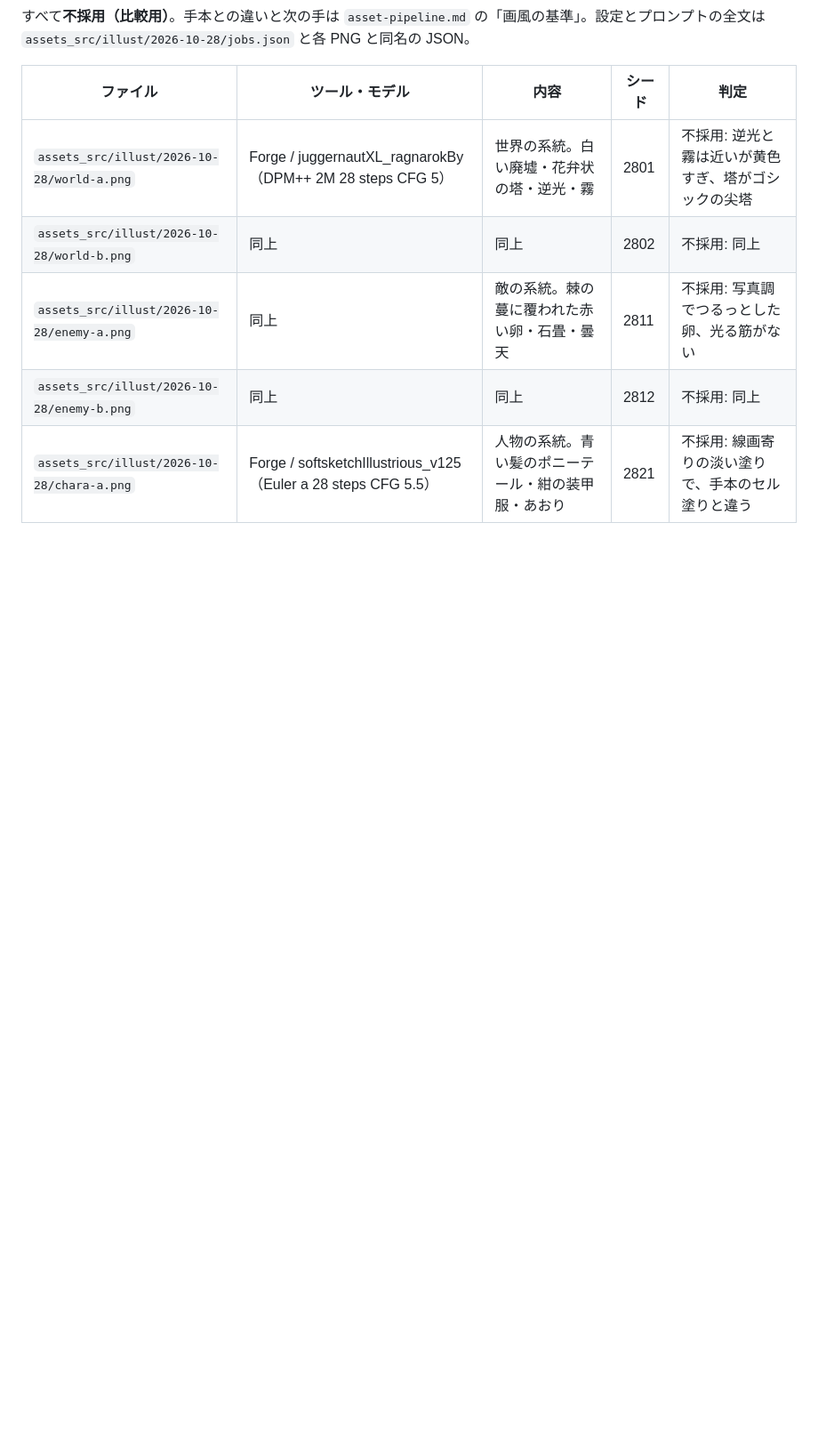
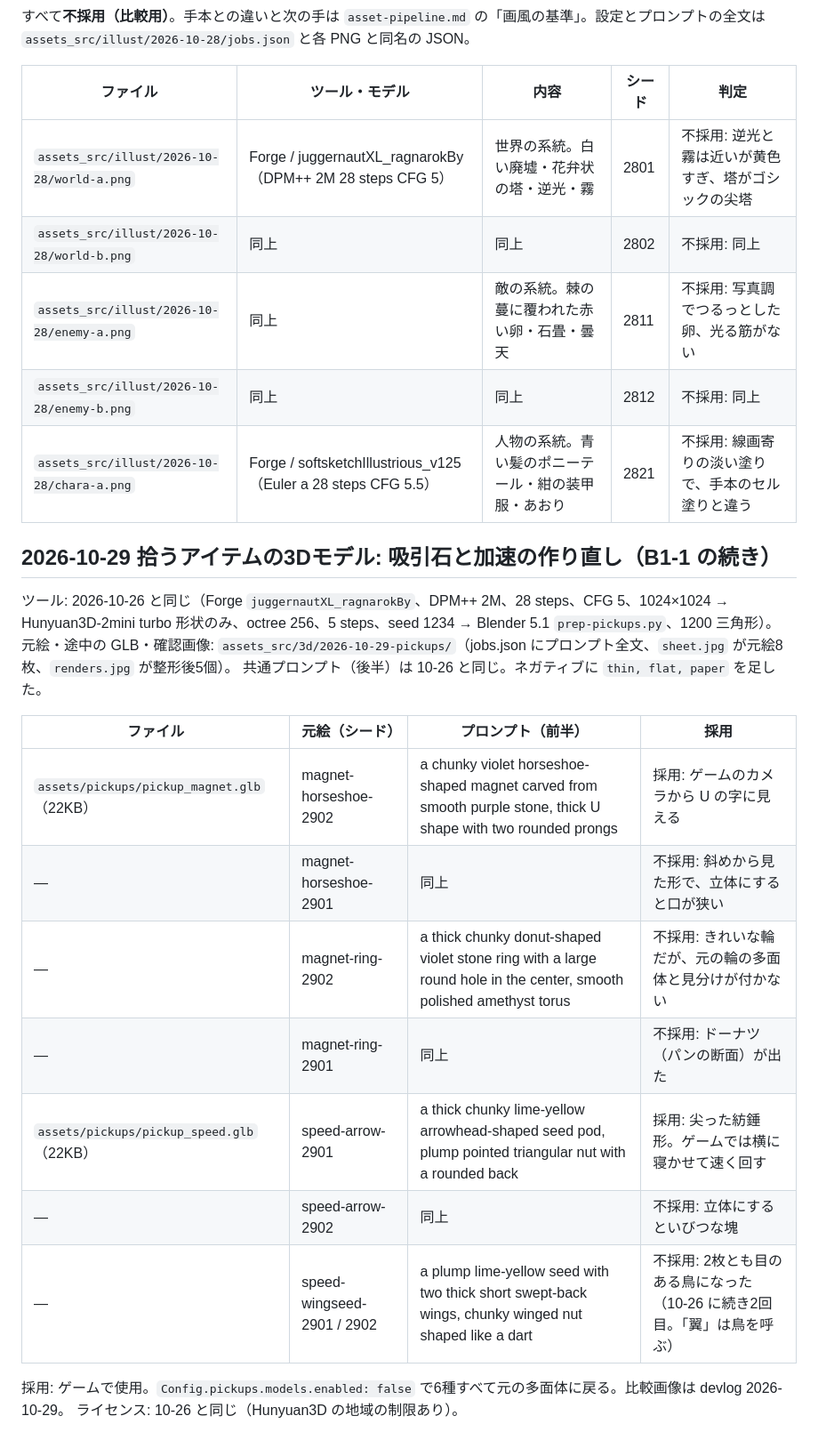
Before and after one commit to TOMOKIKAWADA-ai/PlanetOfNewGrowth, a Markdown page: docs/dev-cycle/asset-ledger.md, the part around the change. Shown at 89% size. Rendered like a GitHub page; blank space fills up the shorter version.

```diff
--- a/docs/dev-cycle/asset-ledger.md
+++ b/docs/dev-cycle/asset-ledger.md
@@ -215,3 +215,21 @@
 | `assets_src/illust/2026-10-28/enemy-a.png` | 同上 | 敵の系統。棘の蔓に覆われた赤い卵・石畳・曇天 | 2811 | 不採用: 写真調でつるっとした卵、光る筋がない |
 | `assets_src/illust/2026-10-28/enemy-b.png` | 同上 | 同上 | 2812 | 不採用: 同上 |
 | `assets_src/illust/2026-10-28/chara-a.png` | Forge / softsketchIllustrious_v125（Euler a 28 steps CFG 5.5） | 人物の系統。青い髪のポニーテール・紺の装甲服・あおり | 2821 | 不採用: 線画寄りの淡い塗りで、手本のセル塗りと違う |
+
+## 2026-10-29 拾うアイテムの3Dモデル: 吸引石と加速の作り直し（B1-1 の続き）
+ツール: 2026-10-26 と同じ（Forge `juggernautXL_ragnarokBy`、DPM++ 2M、28 steps、CFG 5、1024×1024 → Hunyuan3D-2mini turbo 形状のみ、octree 256、5 steps、seed 1234 → Blender 5.1 `prep-pickups.py`、1200 三角形）。
+元絵・途中の GLB・確認画像: `assets_src/3d/2026-10-29-pickups/`（jobs.json にプロンプト全文、`sheet.jpg` が元絵8枚、`renders.jpg` が整形後5個）。
+共通プロンプト（後半）は 10-26 と同じ。ネガティブに `thin, flat, paper` を足した。
+
+| ファイル | 元絵（シード） | プロンプト（前半） | 採用 |
+|---|---|---|---|
+| `assets/pickups/pickup_magnet.glb`（22KB） | magnet-horseshoe-2902 | a chunky violet horseshoe-shaped magnet carved from smooth purple stone, thick U shape with two rounded prongs | 採用: ゲームのカメラから U の字に見える |
+| — | magnet-horseshoe-2901 | 同上 | 不採用: 斜めから見た形で、立体にすると口が狭い |
+| — | magnet-ring-2902 | a thick chunky donut-shaped violet stone ring with a large round hole in the center, smooth polished amethyst torus | 不採用: きれいな輪だが、元の輪の多面体と見分けが付かない |
+| — | magnet-ring-2901 | 同上 | 不採用: ドーナツ（パンの断面）が出た |
+| `assets/pickups/pickup_speed.glb`（22KB） | speed-arrow-2901 | a thick chunky lime-yellow arrowhead-shaped seed pod, plump pointed triangular nut with a rounded back | 採用: 尖った紡錘形。ゲームでは横に寝かせて速く回す |
+| — | speed-arrow-2902 | 同上 | 不採用: 立体にするといびつな塊 |
+| — | speed-wingseed-2901 / 2902 | a plump lime-yellow seed with two thick short swept-back wings, chunky winged nut shaped like a dart | 不採用: 2枚とも目のある鳥になった（10-26 に続き2回目。「翼」は鳥を呼ぶ） |
+
+採用: ゲームで使用。`Config.pickups.models.enabled: false` で6種すべて元の多面体に戻る。比較画像は devlog 2026-10-29。
+ライセンス: 10-26 と同じ（Hunyuan3D の地域の制限あり）。
```
Also changed, not shown: docs/dev-cycle/asset-pipeline.md (+5 -2 lines), docs/dev-cycle/backlog.md (+5 -4 lines), docs/devlog/2026-10-29.md (added, +40 -0 lines), docs/devlog/img/2026-10-29-pickups-compare.png (added), 11 other files.
